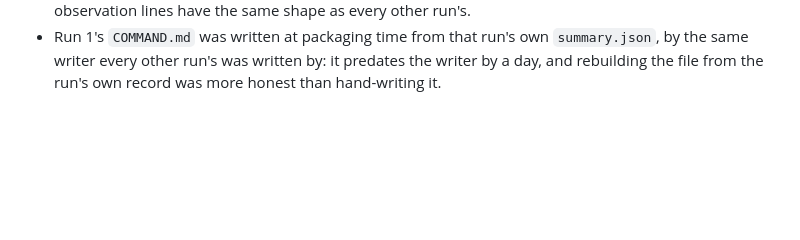
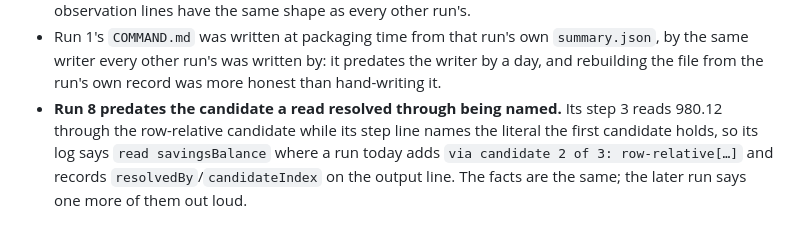
Before and after one commit to danysigha/computer-use-automation-system, a Markdown page: evidence/README.md, the part around the change. Rendered like a GitHub page; blank space fills up the shorter version.

```diff
--- a/evidence/README.md
+++ b/evidence/README.md
@@ -44,3 +44,8 @@ Notes a reader should have before diffing anything:
 - Run 1's `COMMAND.md` was written at packaging time from that run's own `summary.json`, by the same
   writer every other run's was written by: it predates the writer by a day, and rebuilding the file
   from the run's own record was more honest than hand-writing it.
+- **Run 8 predates the candidate a read resolved through being named.** Its step 3 reads 980.12 through
+  the row-relative candidate while its step line names the literal the first candidate holds, so its log
+  says `read savingsBalance` where a run today adds `via candidate 2 of 3: row-relative[…]` and records
+  `resolvedBy`/`candidateIndex` on the output line. The facts are the same; the later run says one more
+  of them out loud.
```
Also changed, not shown: README.md (+9 -5 lines).
